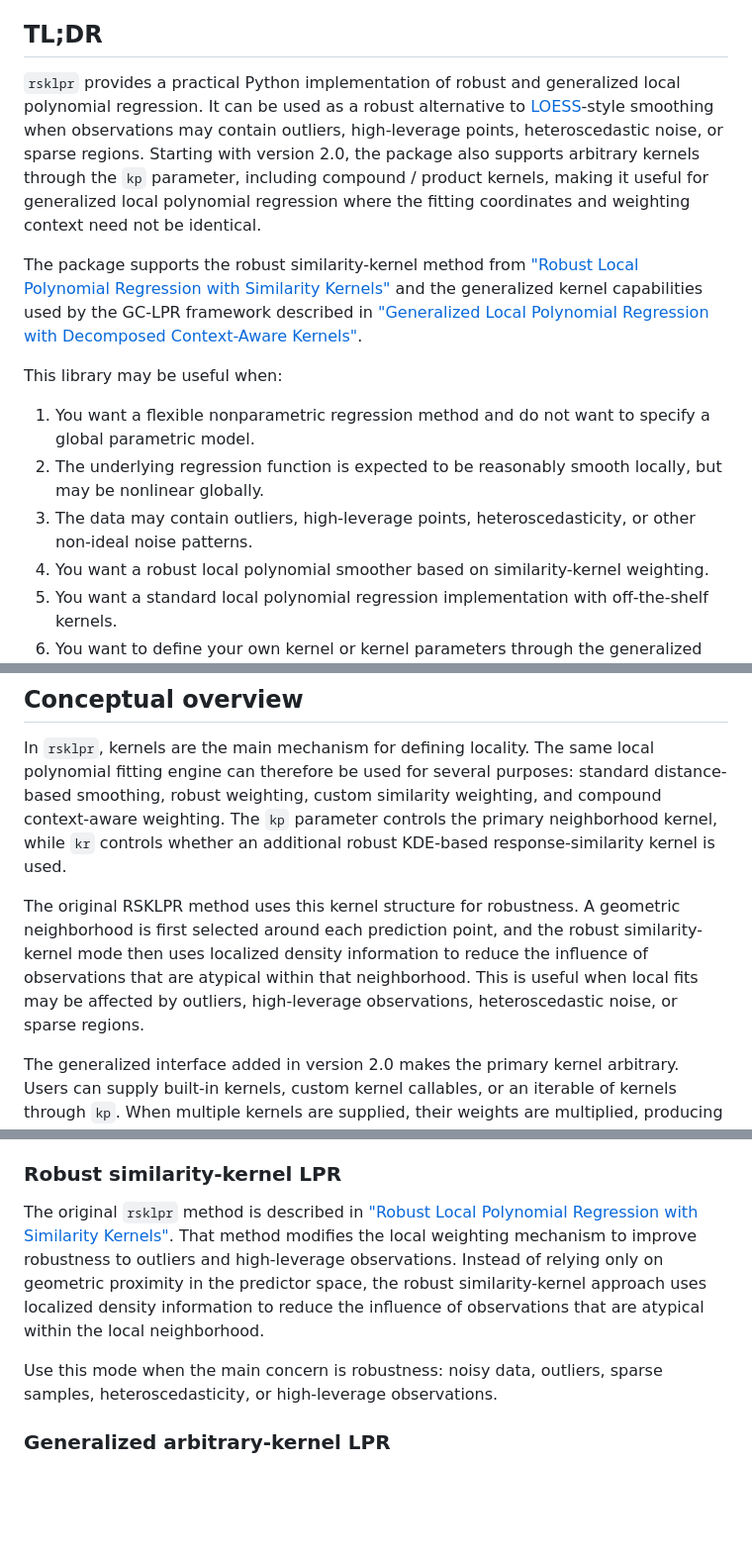
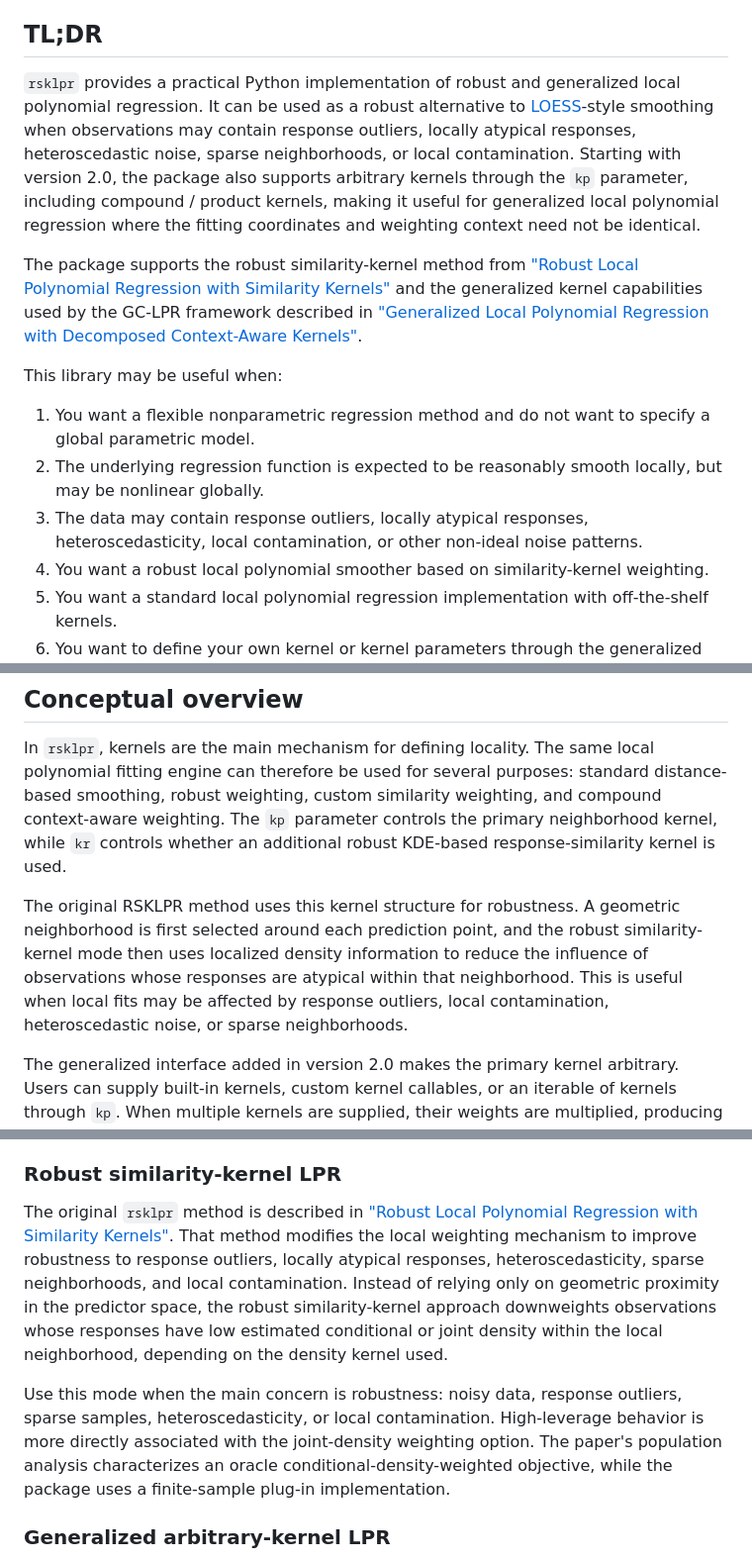
Before and after one commit to yaniv-shulman/rsklpr, a Markdown page: README.md, 3 parts joined by grey strips. Shown at 99% size. Rendered like a GitHub page; blank space fills up the shorter version.

```diff
--- a/README.md
+++ b/README.md
@@ -6,7 +6,7 @@ Robust local polynomial regression, arbitrary-kernel local polynomial regression
 
 ## TL;DR ##
 
-`rsklpr` provides a practical Python implementation of robust and generalized local polynomial regression. It can be used as a robust alternative to [LOESS](https://en.wikipedia.org/wiki/Local_regression)-style smoothing when observations may contain outliers, high-leverage points, heteroscedastic noise, or sparse regions. Starting with version 2.0, the package also supports arbitrary kernels through the `kp` parameter, including compound / product kernels, making it useful for generalized local polynomial regression where the fitting coordinates and weighting context need not be identical.
+`rsklpr` provides a practical Python implementation of robust and generalized local polynomial regression. It can be used as a robust alternative to [LOESS](https://en.wikipedia.org/wiki/Local_regression)-style smoothing when observations may contain response outliers, locally atypical responses, heteroscedastic noise, sparse neighborhoods, or local contamination. Starting with version 2.0, the package also supports arbitrary kernels through the `kp` parameter, including compound / product kernels, making it useful for generalized local polynomial regression where the fitting coordinates and weighting context need not be identical.
 
 The package supports the robust similarity-kernel method from ["Robust Local Polynomial Regression with Similarity Kernels"](https://arxiv.org/abs/2501.10729) and the generalized kernel capabilities used by the GC-LPR framework described in ["Generalized Local Polynomial Regression with Decomposed Context-Aware Kernels"](https://arxiv.org/abs/2604.25237).
 
@@ -14,7 +14,7 @@ This library may be useful when:
 
 1. You want a flexible nonparametric regression method and do not want to specify a global parametric model.
 1. The underlying regression function is expected to be reasonably smooth locally, but may be nonlinear globally.
-1. The data may contain outliers, high-leverage points, heteroscedasticity, or other non-ideal noise patterns.
+1. The data may contain response outliers, locally atypical responses, heteroscedasticity, local contamination, or other non-ideal noise patterns.
 1. You want a robust local polynomial smoother based on similarity-kernel weighting.
 1. You want a standard local polynomial regression implementation with off-the-shelf kernels.
 1. You want to define your own kernel or kernel parameters through the generalized `kp` interface.
@@ -81,7 +81,7 @@ https://nbviewer.org/github/yaniv-shulman/rsklpr/tree/main/docs/usage.ipynb
 
 In `rsklpr`, kernels are the main mechanism for defining locality. The same local polynomial fitting engine can therefore be used for several purposes: standard distance-based smoothing, robust weighting, custom similarity weighting, and compound context-aware weighting. The `kp` parameter controls the primary neighborhood kernel, while `kr` controls whether an additional robust KDE-based response-similarity kernel is used.
 
-The original RSKLPR method uses this kernel structure for robustness. A geometric neighborhood is first selected around each prediction point, and the robust similarity-kernel mode then uses localized density information to reduce the influence of observations that are atypical within that neighborhood. This is useful when local fits may be affected by outliers, high-leverage observations, heteroscedastic noise, or sparse regions.
+The original RSKLPR method uses this kernel structure for robustness. A geometric neighborhood is first selected around each prediction point, and the robust similarity-kernel mode then uses localized density information to reduce the influence of observations whose responses are atypical within that neighborhood. This is useful when local fits may be affected by response outliers, local contamination, heteroscedastic noise, or sparse neighborhoods.
 
 The generalized interface added in version 2.0 makes the primary kernel arbitrary. Users can supply built-in kernels, custom kernel callables, or an iterable of kernels through `kp`. When multiple kernels are supplied, their weights are multiplied, producing a compound / product kernel.
 
@@ -124,9 +124,9 @@ Local polynomial regression generalizes moving-average and polynomial-regression
 
 ### Robust similarity-kernel LPR ###
 
-The original `rsklpr` method is described in ["Robust Local Polynomial Regression with Similarity Kernels"](https://arxiv.org/abs/2501.10729). That method modifies the local weighting mechanism to improve robustness to outliers and high-leverage observations. Instead of relying only on geometric proximity in the predictor space, the robust similarity-kernel approach uses localized density information to reduce the influence of observations that are atypical within the local neighborhood.
+The original `rsklpr` method is described in ["Robust Local Polynomial Regression with Similarity Kernels"](https://arxiv.org/abs/2501.10729). That method modifies the local weighting mechanism to improve robustness to response outliers, locally atypical responses, heteroscedasticity, sparse neighborhoods, and local contamination. Instead of relying only on geometric proximity in the predictor space, the robust similarity-kernel approach downweights observations whose responses have low estimated conditional or joint density within the local neighborhood, depending on the density kernel used.
 
-Use this mode when the main concern is robustness: noisy data, outliers, sparse samples, heteroscedasticity, or high-leverage observations.
+Use this mode when the main concern is robustness: noisy data, response outliers, sparse samples, heteroscedasticity, or local contamination. High-leverage behavior is more directly associated with the joint-density weighting option. The paper's population analysis characterizes an oracle conditional-density-weighted objective, while the package uses a finite-sample plug-in implementation.
 
 ### Generalized arbitrary-kernel LPR ###
 
```
Also changed, not shown: other parts of README.md (+2 -1 lines).
